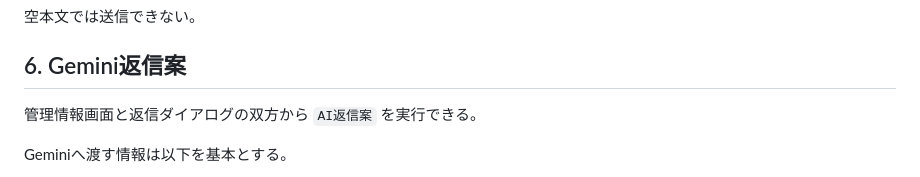
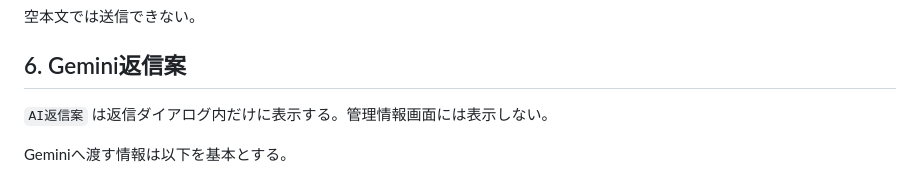
Before and after one commit to checktm/gas-project-control, a Markdown page: docs/inquiry-reply.md, the part around the change. Rendered like a GitHub page.

Commit message:
Limit AI reply action to reply dialog

```diff
--- a/docs/inquiry-reply.md
+++ b/docs/inquiry-reply.md
@@ -92,7 +92,7 @@ PCでは以下の2カラム構成とする。
 
 ## 6. Gemini返信案
 
-管理情報画面と返信ダイアログの双方から `AI返信案` を実行できる。
+`AI返信案` は返信ダイアログ内だけに表示する。管理情報画面には表示しない。
 
 Geminiへ渡す情報は以下を基本とする。
 
```
